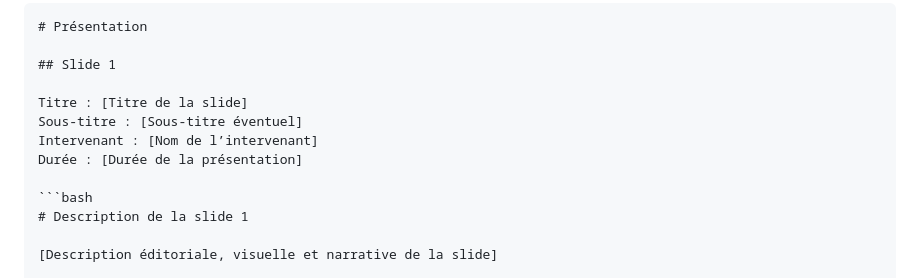
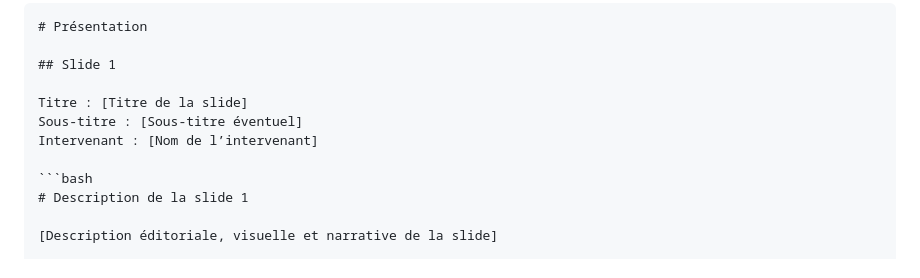
Before and after one commit to YannHY/presentation-html-css-js, a Markdown page: README.md, the part around the change. GitHub-like rendering.

Commit message:
Retire la durée de l’exemple du README

````diff
--- a/README.md
+++ b/README.md
@@ -49,7 +49,6 @@ La skill reconnaît une note structurée avec un titre de présentation, une sec
 Titre : [Titre de la slide]
 Sous-titre : [Sous-titre éventuel]
 Intervenant : [Nom de l’intervenant]
-Durée : [Durée de la présentation]
 
 ```bash
 # Description de la slide 1
````
